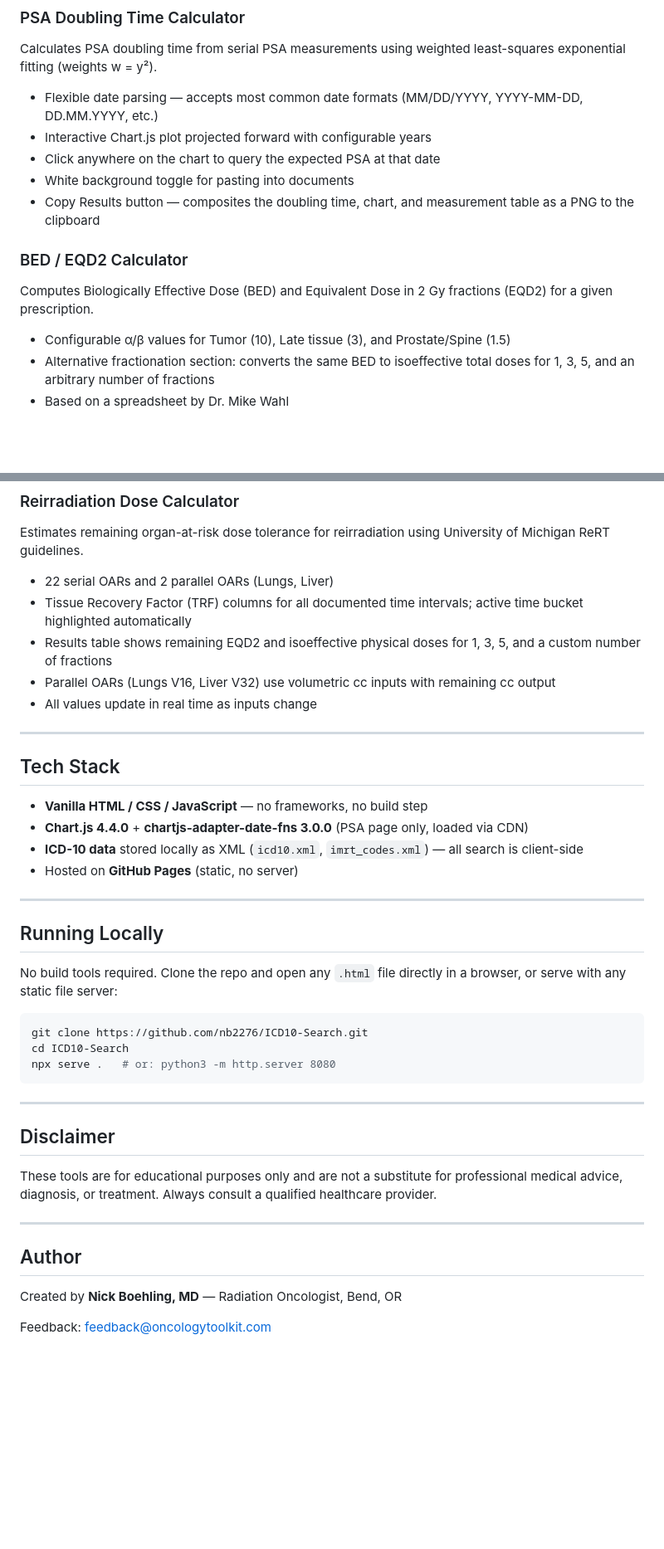
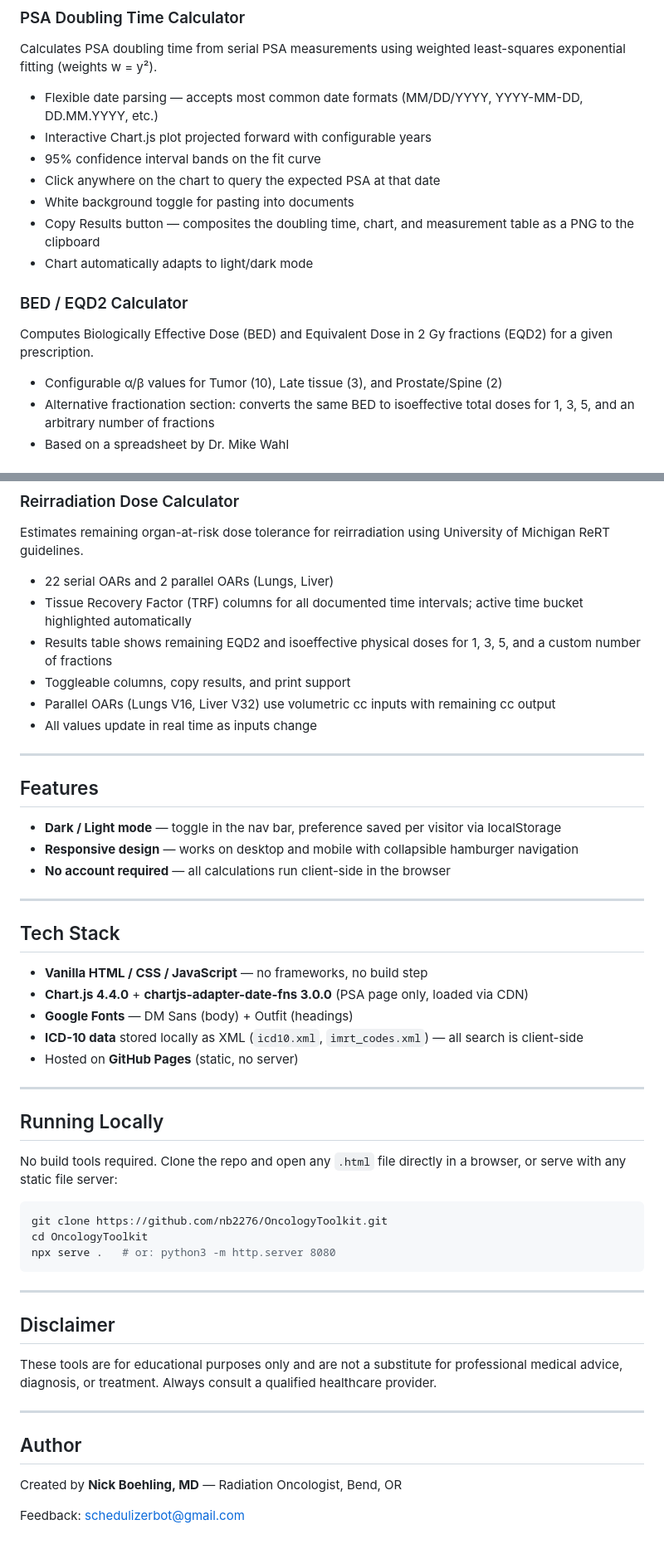
Before and after one commit to nb2276/ICD10-Search, a Markdown page: README.md, 2 parts joined by grey strips. Shown at 83% size. Rendered like a GitHub page; blank space fills up the shorter version.

Commit message:
Update README with current features, correct URLs, and repo name
Co-Authored-By: Claude Opus 4.6 <noreply@anthropic.com>

````diff
--- a/README.md
+++ b/README.md
@@ -19,13 +19,15 @@ Fast full-text search of ICD-10 diagnostic codes with oncology-focused filters.
 Calculates PSA doubling time from serial PSA measurements using weighted least-squares exponential fitting (weights w = y²).
 - Flexible date parsing — accepts most common date formats (MM/DD/YYYY, YYYY-MM-DD, DD.MM.YYYY, etc.)
 - Interactive Chart.js plot projected forward with configurable years
+- 95% confidence interval bands on the fit curve
 - Click anywhere on the chart to query the expected PSA at that date
 - White background toggle for pasting into documents
 - Copy Results button — composites the doubling time, chart, and measurement table as a PNG to the clipboard
+- Chart automatically adapts to light/dark mode
 
 ### BED / EQD2 Calculator
 Computes Biologically Effective Dose (BED) and Equivalent Dose in 2 Gy fractions (EQD2) for a given prescription.
-- Configurable α/β values for Tumor (10), Late tissue (3), and Prostate/Spine (1.5)
+- Configurable α/β values for Tumor (10), Late tissue (3), and Prostate/Spine (2)
 - Alternative fractionation section: converts the same BED to isoeffective total doses for 1, 3, 5, and an arbitrary number of fractions
 - Based on a spreadsheet by Dr. Mike Wahl
 
@@ -40,8 +42,17 @@ Estimates remaining organ-at-risk dose tolerance for reirradiation using Univers
 - 22 serial OARs and 2 parallel OARs (Lungs, Liver)
 - Tissue Recovery Factor (TRF) columns for all documented time intervals; active time bucket highlighted automatically
 - Results table shows remaining EQD2 and isoeffective physical doses for 1, 3, 5, and a custom number of fractions
+- Toggleable columns, copy results, and print support
 - Parallel OARs (Lungs V16, Liver V32) use volumetric cc inputs with remaining cc output
 - All values update in real time as inputs change
+
+---
+
+## Features
+
+- **Dark / Light mode** — toggle in the nav bar, preference saved per visitor via localStorage
+- **Responsive design** — works on desktop and mobile with collapsible hamburger navigation
+- **No account required** — all calculations run client-side in the browser
 
 ---
 
@@ -49,6 +60,7 @@ Estimates remaining organ-at-risk dose tolerance for reirradiation using Univers
 
 - **Vanilla HTML / CSS / JavaScript** — no frameworks, no build step
 - **Chart.js 4.4.0** + **chartjs-adapter-date-fns 3.0.0** (PSA page only, loaded via CDN)
+- **Google Fonts** — DM Sans (body) + Outfit (headings)
 - **ICD-10 data** stored locally as XML (`icd10.xml`, `imrt_codes.xml`) — all search is client-side
 - Hosted on **GitHub Pages** (static, no server)
 
@@ -59,8 +71,8 @@ Estimates remaining organ-at-risk dose tolerance for reirradiation using Univers
 No build tools required. Clone the repo and open any `.html` file directly in a browser, or serve with any static file server:
 
 ```bash
-git clone https://github.com/nb2276/ICD10-Search.git
-cd ICD10-Search
+git clone https://github.com/nb2276/OncologyToolkit.git
+cd OncologyToolkit
 npx serve .   # or: python3 -m http.server 8080
 ```
 
@@ -76,4 +88,4 @@ These tools are for educational purposes only and are not a substitute for profe
 
 Created by **Nick Boehling, MD** — Radiation Oncologist, Bend, OR
 
-Feedback: [feedback@oncologytoolkit.com](mailto:feedback@oncologytoolkit.com)
+Feedback: [schedulizerbot@gmail.com](mailto:schedulizerbot@gmail.com)
````
Also changed, not shown: other parts of README.md (+1 -1 lines).
